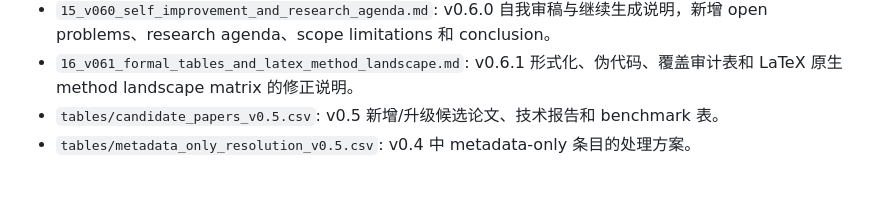
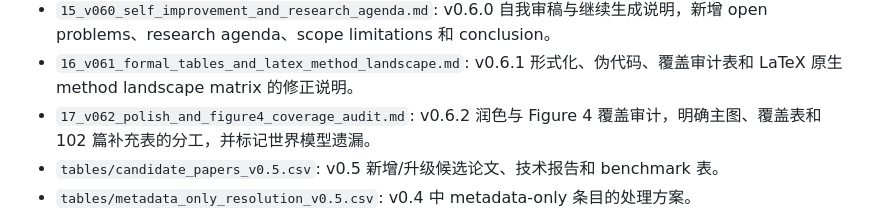
Before and after one commit to Anachronism-N/video-mem-survey, a Markdown page: INDEX.md, the part around the change. GitHub-like rendering; blank space fills up the shorter version.

Commit message:
Update index with v0.6.2 coverage audit note

```diff
--- a/INDEX.md
+++ b/INDEX.md
@@ -17,6 +17,7 @@
 - `14_training_regime_and_section8_10_v0.5.9.md`: 新增训练/免训练横向维度，并扩展 Section 8--10 的 retrieval/world-state/evaluation 表格和写作策略。
 - `15_v060_self_improvement_and_research_agenda.md`: v0.6.0 自我审稿与继续生成说明，新增 open problems、research agenda、scope limitations 和 conclusion。
 - `16_v061_formal_tables_and_latex_method_landscape.md`: v0.6.1 形式化、伪代码、覆盖审计表和 LaTeX 原生 method landscape matrix 的修正说明。
+- `17_v062_polish_and_figure4_coverage_audit.md`: v0.6.2 润色与 Figure 4 覆盖审计，明确主图、覆盖表和 102 篇补充表的分工，并标记世界模型遗漏。
 - `tables/candidate_papers_v0.5.csv`: v0.5 新增/升级候选论文、技术报告和 benchmark 表。
 - `tables/metadata_only_resolution_v0.5.csv`: v0.4 中 metadata-only 条目的处理方案。
 - `tables/paper_primary_location_v0.5.1.csv`: 主线/支撑/背景/边界论文的 primary discussion location 分类表。
```
